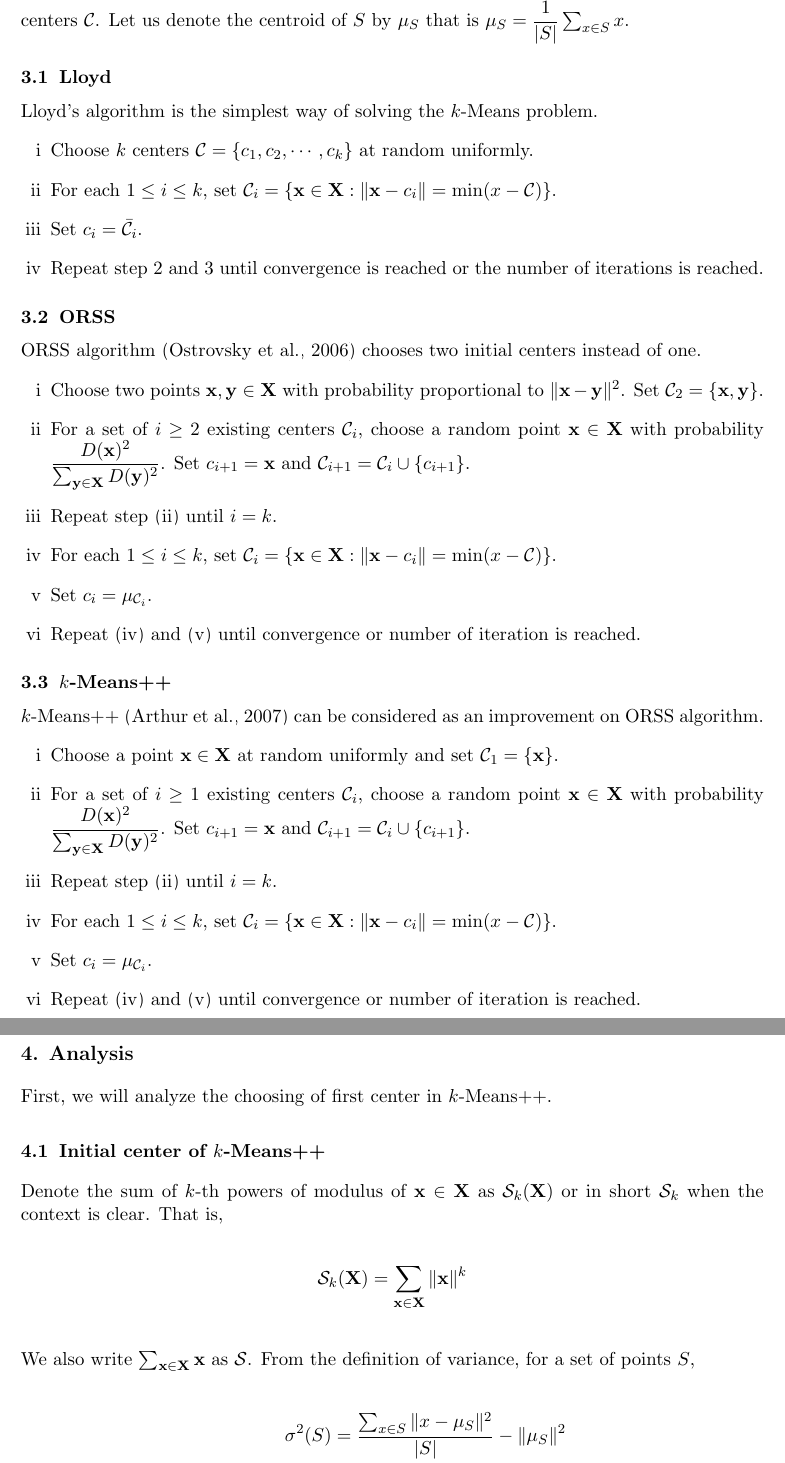
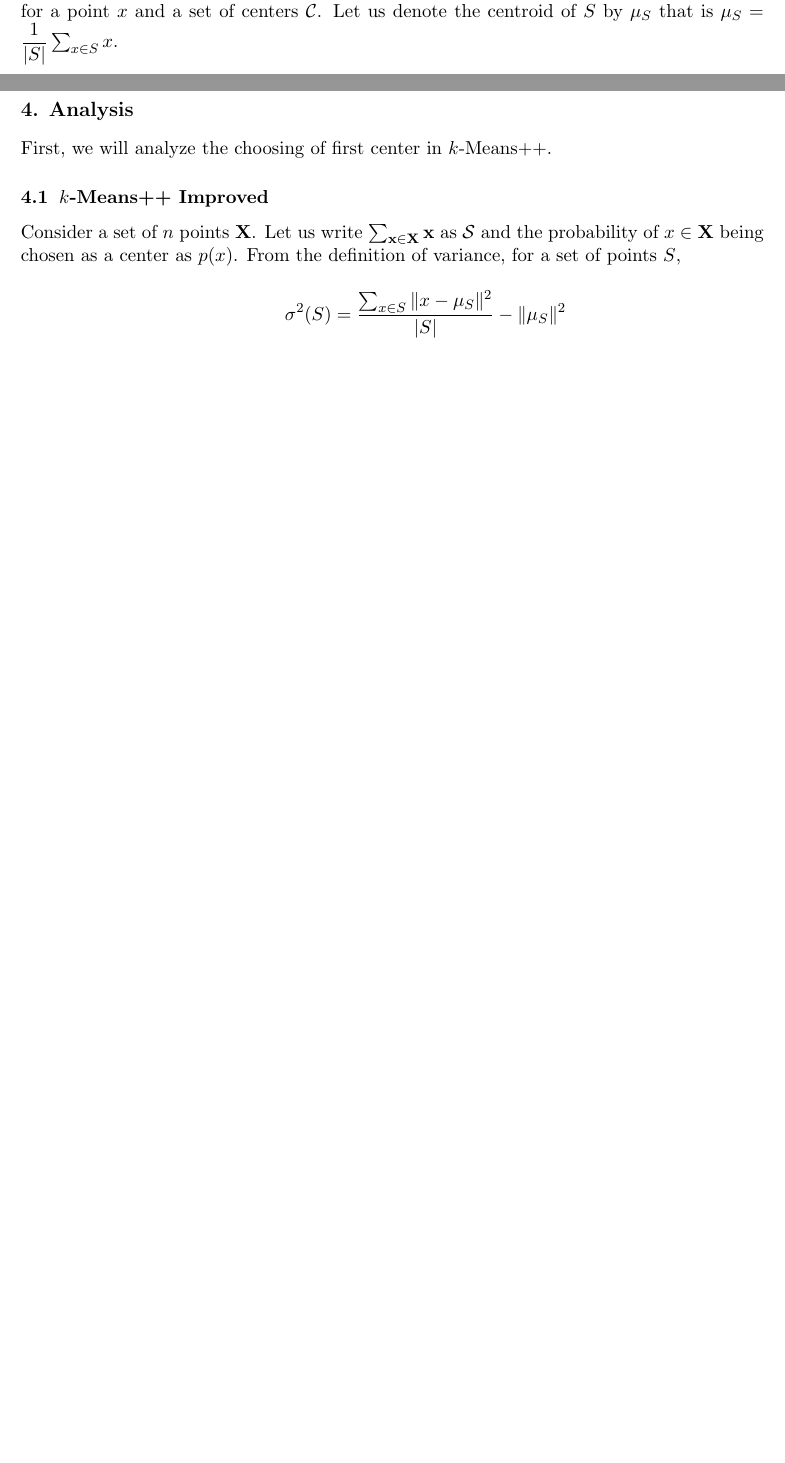
Before and after one commit to proafxin/seeding-kmeans, a LaTeX paper (doc/kmeans_comp_var.tex): two parts of pages 3 and 5 of 11 before the commit and two parts of pages 2 and 3 of 9 after it, joined at a grey line, cut so that both start at the same text, the shorter picture padded with empty space. Compiled offline with pdfLaTeX.

Commit message:
updated doc

```diff
--- a/doc/kmeans_comp_var.tex
+++ b/doc/kmeans_comp_var.tex
@@ -16,7 +16,7 @@
 \newcommand{\I}{\mathcal{I}}
 \renewcommand{\S}{\mathcal{S}}
 
-\title{Center Initialization $k$-Means Clustering}
+\title{Seeded Center Initialization In $k$-Means Clustering}
 \author{\name Masum Billal \email billalmasum93@gmail.com \\
 	Senior Data Scientist\\
 	\addr Data Science Department\\
@@ -57,32 +43,6 @@
-	First we describe $k$-Means, Ostrovsky's and $k$-Means++ algorithm. Then we describe our proposed method of center initialization. For a set of points $S$ and a point $x$, we use $\min(\|x-S\|)$ to denote the minimum of distances from $x$ to the points of $S$ that is $\min(\| x-S\|)=\min_{a\in S}(\| x-a\|)$. Set $D(\x)=\min(\|\x-\C\|)$ for a point $x$ and a set of centers $\C$. Let us denote the centroid of $S$ by $\mu_S$ that is $\mu_S=\dfrac{1}{|S|}\sum_{x\in S}x$.
-	\subsection{Lloyd}
-	Lloyd's algorithm is the simplest way of solving the $k$-Means problem.
-		\begin{enumerate}[i]
-			\item Choose $k$ centers $\C=\{c_1,c_2,\cdots,c_k\}$ at random uniformly.
-			\item For each $1\leq i\leq k$, set $\C_i=\{\x\in\X:\|\x-c_i\|=\min(x-\C)\}$.
-			\item Set $c_i=\bar{\C_i}$.
-			\item Repeat step $2$ and $3$ until convergence is reached or the number of iterations is reached.
-		\end{enumerate}
-	\subsection{ORSS}
-	ORSS algorithm \citep{ostrovsky} chooses two initial centers instead of one.
-		\begin{enumerate}[i]
-			\item Choose two points $\x,\y\in\X$ with probability proportional to $\|\x-\y\|^2$. Set $\C_2=\{\x,\y\}$.
-			\item For a set of $i\geq2$ existing centers $\C_i$, choose a random point $\x\in\X$ with probability $\dfrac{D(\x)^2}{\sum_{\y\in\X}D(\y)^2}$. Set $c_{i+1}=\x$ and $\C_{i+1}=\C_i\cup\{c_{i+1}\}$.\label{step:orss_center}
-			\item Repeat step \eqref{step:orss_center} until $i=k$.
-			\item For each $1\leq i\leq k$, set $\C_i=\{\x\in\X:\|\x-c_i\|=\min(x-\C)\}$.\label{step:orss_cluster}
-			\item Set $c_i=\mu_{\C_i}$.\label{step:orss_update}
-			\item Repeat \eqref{step:orss_cluster} and \eqref{step:orss_update} until convergence or number of iteration is reached.
-		\end{enumerate}
-	\subsection{$k$-Means++}
-	$k$-Means++ \citep{kmeans++} can be considered as an improvement on ORSS algorithm.
-		\begin{enumerate}[i]
-			\item Choose a point $\x\in\X$ at random uniformly and set $\C_1=\{\x\}$.
-			\item For a set of $i\geq1$ existing centers $\C_i$, choose a random point $\x\in\X$ with probability $\dfrac{D(\x)^2}{\sum_{\y\in\X}D(\y)^2}$. Set $c_{i+1}=\x$ and $\C_{i+1}=\C_i\cup\{c_{i+1}\}$.\label{step:kmeans++_center}
-			\item Repeat step \eqref{step:kmeans++_center} until $i=k$.
-			\item For each $1\leq i\leq k$, set $\C_i=\{\x\in\X:\|\x-c_i\|=\min(x-\C)\}$.\label{step:kmeans++_cluster}
-			\item Set $c_i=\mu_{\C_i}$.\label{step:kmeans++_update}
-			\item Repeat \eqref{step:kmeans++_cluster} and \eqref{step:kmeans++_update} until convergence or number of iteration is reached.\label{step:kmeans++_repeat}
-		\end{enumerate}
+	We would also like to point out that to our knowledge no surveys were done after removing linear dependency prior to running the experiments. This is a very important step if we are to get a meaningful clustering out of $k$-Means algorithm. Because this removes a big problem that $k$-Means is known to suffer from. PCA decomposes the existing variables into orthogonal\footnote{It is well known that orthogonal vectors are linearly independent.} ones. If we use PCA (principal component analysis) before running a clustering algorithm, we can redefine the variables into linearly independent ones. For our experiment, we have used PCA on every dataset before running cluster algorithm.
+	\section{Proposed Initialization Methods}
+	For a set of points $S$ and a point $x$, we use $\min(\|x-S\|)$ to denote the minimum of distances from $x$ to the points of $S$ that is $\min(\| x-S\|)=\min_{a\in S}(\| x-a\|)$. Set $D(\x)=\min(\|\x-\C\|)$ for a point $x$ and a set of centers $\C$. Let us denote the centroid of $S$ by $\mu_S$ that is $\mu_S=\dfrac{1}{|S|}\sum_{x\in S}x$.
 	\subsection{Variance Based Seeding}
 	Roughly our idea is that we want to minimize the variance of distances from the new center to existing ones. The intuition behind this is to make the clusters as balanced as possible, hence possibly eliminating some anomalies within a cluster and reducing inertia. However, since the new centers are taken based on variances, we need two initial centers. We chose to initialize the first two centers as in ORSS algorithm. Assume that for a new point $\x$ and a set of centers $\C_k=\{c_1,\cdots,c_k\}$, the variance of the squared distances $\{\| c_1-\x\|^2,\|c_2-\x\|^2\cdots,\| c_k-\x\|^2\}$ is $\nu_\x(\C_k)$.
 		\begin{enumerate}[i]
@@ -111,12 +71,8 @@
 		\end{enumerate}
 	\section{Analysis}
 	First, we will analyze the choosing of first center in $k$-Means++.
-	\subsection{Initial center of $k$-Means++}
-	Denote the sum of $k$-th powers of modulus of $\x\in\X$ as $\S_k(\X)$ or in short $\S_k$ when the context is clear. That is,
-		\begin{align*}
-			\S_k(\X) & = \sum_{\x\in\X}\|\x\|^k
-		\end{align*}
-	We also write $\sum_{\x\in\X}\x$ as $\S$. From the definition of variance, for a set of points $S$,
+	\subsection{$k$-Means++ Improved}
+	Consider a set of $n$ points $\X$. Let us write $\sum_{\x\in\X}\x$ as $\S$ and the probability of $x\in\X$ being chosen as a center as $p(x)$. From the definition of variance, for a set of points $S$,
 		\begin{align}
 			\sigma^2(S) & = \dfrac{\sum_{x\in S} \|x-\mu_{S}\|^2}{|S|}-\|\mu_{S}\|^2\nonumber\\
 			\sum_{x\in S}\|x-\mu_{S}\|^2 & = |S|(\sigma^2+\|\mu_{S}\|^2)\label{eqn:1}
```
Also changed, not shown: doc/kmeans_comp_var.pdf, doc/kmeans_comp_var.tex (71 more changed lines).
